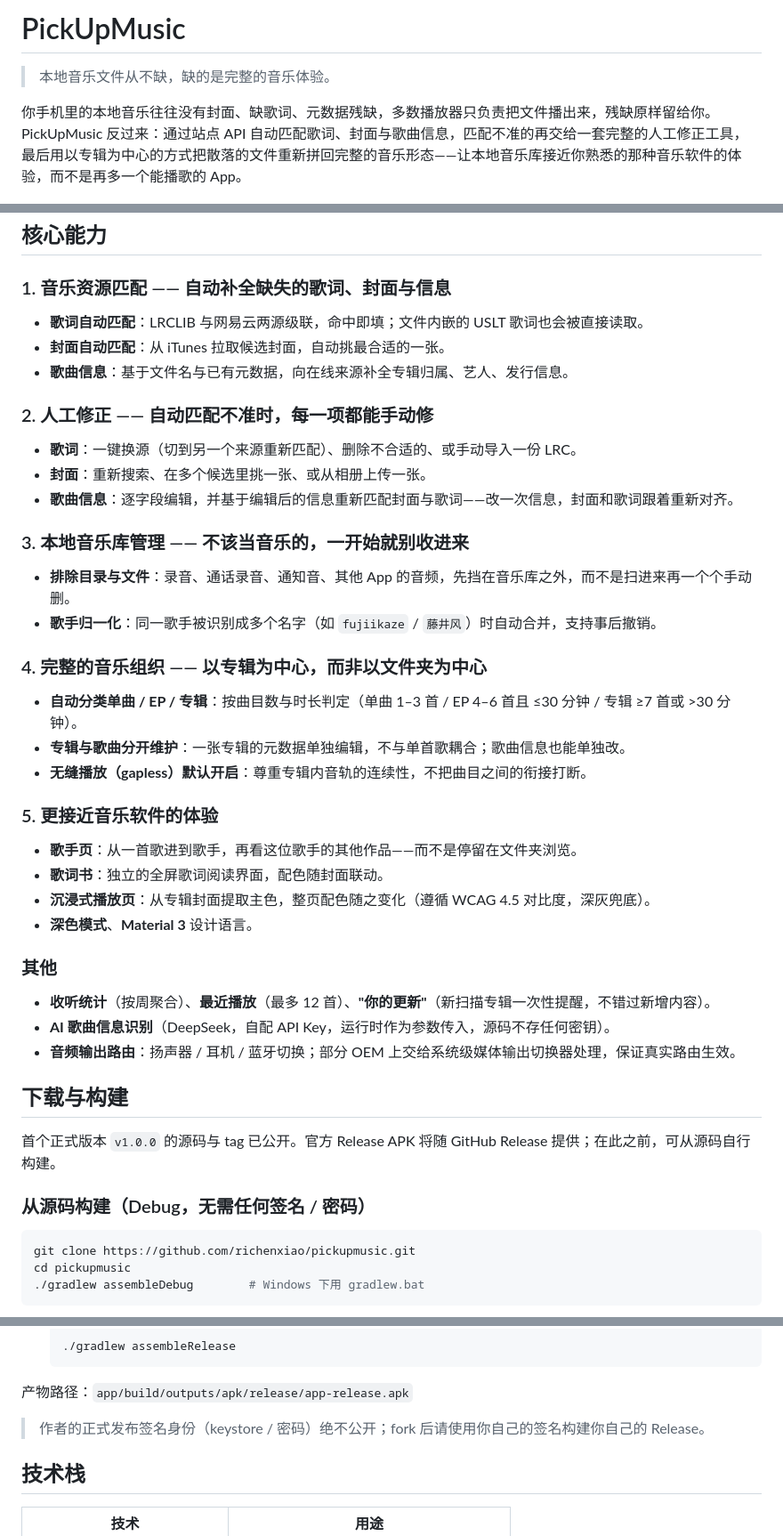
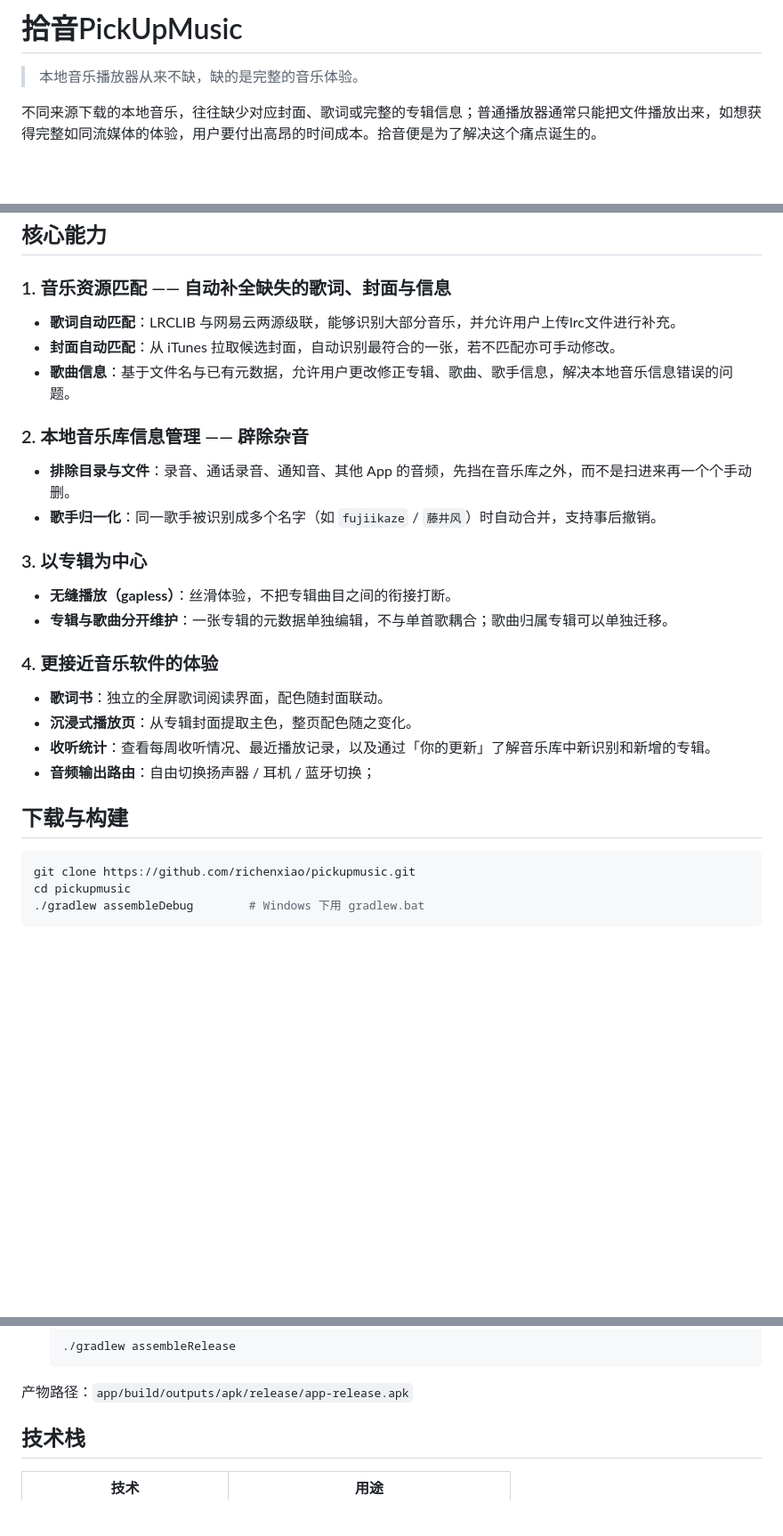
Before and after one commit to richenxiao/pickupmusic, a Markdown page: README.md, 3 parts joined by grey strips. Shown at 89% size. GitHub-like rendering; blank space fills up the shorter version.

Commit message:
Revise README for clarity and feature updates
Updated README.md to improve clarity and detail about features and functionality of the PickUpMusic application.

````diff
--- a/README.md
+++ b/README.md
@@ -1,8 +1,8 @@
-# PickUpMusic
+# 拾音PickUpMusic
 
-> 本地音乐文件从不缺，缺的是完整的音乐体验。
+> 本地音乐播放器从来不缺，缺的是完整的音乐体验。
 
-你手机里的本地音乐往往没有封面、缺歌词、元数据残缺，多数播放器只负责把文件播出来，残缺原样留给你。PickUpMusic 反过来：通过站点 API 自动匹配歌词、封面与歌曲信息，匹配不准的再交给一套完整的人工修正工具，最后用以专辑为中心的方式把散落的文件重新拼回完整的音乐形态——让本地音乐库接近你熟悉的那种音乐软件的体验，而不是再多一个能播歌的 App。
+不同来源下载的本地音乐，往往缺少对应封面、歌词或完整的专辑信息；普通播放器通常只能把文件播放出来，如想获得完整如同流媒体的体验，用户要付出高昂的时间成本。拾音便是为了解决这个痛点诞生的。
 
 <p align="center">
   <img src="docs/screenshots/now-playing.jpg" width="400" alt="PickUpMusic 播放页：专辑封面随播放旋转，整页配色取自封面，歌词由 LRCLIB 自动匹配" />
@@ -12,45 +12,29 @@
 
 ### 1. 音乐资源匹配 —— 自动补全缺失的歌词、封面与信息
 
-- **歌词自动匹配**：LRCLIB 与网易云两源级联，命中即填；文件内嵌的 USLT 歌词也会被直接读取。
-- **封面自动匹配**：从 iTunes 拉取候选封面，自动挑最合适的一张。
-- **歌曲信息**：基于文件名与已有元数据，向在线来源补全专辑归属、艺人、发行信息。
+- **歌词自动匹配**：LRCLIB 与网易云两源级联，能够识别大部分音乐，并允许用户上传lrc文件进行补充。
+- **封面自动匹配**：从 iTunes 拉取候选封面，自动识别最符合的一张，若不匹配亦可手动修改。
+- **歌曲信息**：基于文件名与已有元数据，允许用户更改修正专辑、歌曲、歌手信息，解决本地音乐信息错误的问题。
 
-### 2. 人工修正 —— 自动匹配不准时，每一项都能手动修
 
-- **歌词**：一键换源（切到另一个来源重新匹配）、删除不合适的、或手动导入一份 LRC。
-- **封面**：重新搜索、在多个候选里挑一张、或从相册上传一张。
-- **歌曲信息**：逐字段编辑，并基于编辑后的信息重新匹配封面与歌词——改一次信息，封面和歌词跟着重新对齐。
-
-### 3. 本地音乐库管理 —— 不该当音乐的，一开始就别收进来
+### 2. 本地音乐库信息管理 —— 辟除杂音
 
 - **排除目录与文件**：录音、通话录音、通知音、其他 App 的音频，先挡在音乐库之外，而不是扫进来再一个个手动删。
 - **歌手归一化**：同一歌手被识别成多个名字（如 `fujiikaze` / `藤井风`）时自动合并，支持事后撤销。
 
-### 4. 完整的音乐组织 —— 以专辑为中心，而非以文件夹为中心
+### 3. 以专辑为中心
 
-- **自动分类单曲 / EP / 专辑**：按曲目数与时长判定（单曲 1–3 首 / EP 4–6 首且 ≤30 分钟 / 专辑 ≥7 首或 >30 分钟）。
-- **专辑与歌曲分开维护**：一张专辑的元数据单独编辑，不与单首歌耦合；歌曲信息也能单独改。
-- **无缝播放（gapless）默认开启**：尊重专辑内音轨的连续性，不把曲目之间的衔接打断。
+- **无缝播放（gapless）**：丝滑体验，不把专辑曲目之间的衔接打断。
+- **专辑与歌曲分开维护**：一张专辑的元数据单独编辑，不与单首歌耦合；歌曲归属专辑可以单独迁移。
 
-### 5. 更接近音乐软件的体验
+### 4. 更接近音乐软件的体验
 
-- **歌手页**：从一首歌进到歌手，再看这位歌手的其他作品——而不是停留在文件夹浏览。
 - **歌词书**：独立的全屏歌词阅读界面，配色随封面联动。
-- **沉浸式播放页**：从专辑封面提取主色，整页配色随之变化（遵循 WCAG 4.5 对比度，深灰兜底）。
-- **深色模式**、**Material 3** 设计语言。
-
-### 其他
-
-- **收听统计**（按周聚合）、**最近播放**（最多 12 首）、**"你的更新"**（新扫描专辑一次性提醒，不错过新增内容）。
-- **AI 歌曲信息识别**（DeepSeek，自配 API Key，运行时作为参数传入，源码不存任何密钥）。
-- **音频输出路由**：扬声器 / 耳机 / 蓝牙切换；部分 OEM 上交给系统级媒体输出切换器处理，保证真实路由生效。
+- **沉浸式播放页**：从专辑封面提取主色，整页配色随之变化。
+- **收听统计**：查看每周收听情况、最近播放记录，以及通过「你的更新」了解音乐库中新识别和新增的专辑。
+- **音频输出路由**：自由切换扬声器 / 耳机 / 蓝牙切换；
 
 ## 下载与构建
-
-首个正式版本 `v1.0.0` 的源码与 tag 已公开。官方 Release APK 将随 GitHub Release 提供；在此之前，可从源码自行构建。
-
-### 从源码构建（Debug，无需任何签名 / 密码）
 
 ```bash
 git clone https://github.com/richenxiao/pickupmusic.git
@@ -80,7 +64,6 @@ cd pickupmusic
 
 产物路径：`app/build/outputs/apk/release/app-release.apk`
 
-> 作者的正式发布签名身份（keystore / 密码）绝不公开；fork 后请使用你自己的签名构建你自己的 Release。
 
 ## 技术栈
 
````
Also changed, not shown: other parts of README.md (+0 -2 lines).
